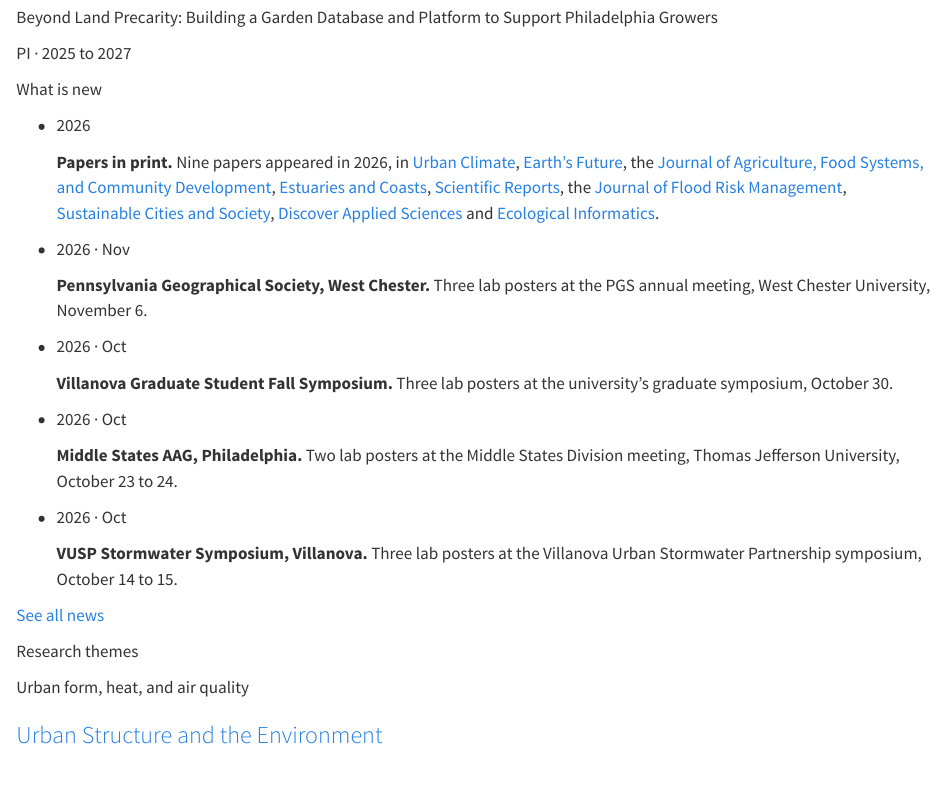
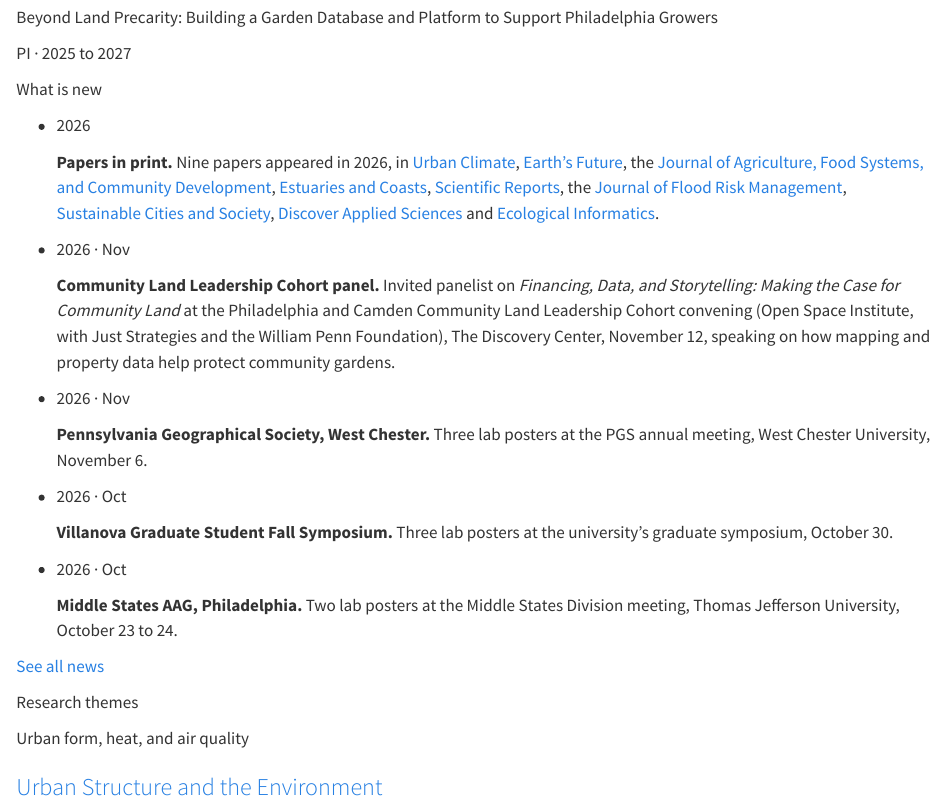
Before and after one commit to pelegkremer-jpg/pelegkremer-site, a Quarto document (index.qmd): the page in a window 1100 px wide, from 1640 px down. Rendered offline with R 4.5, knitr and Pandoc in place of Quarto, with nearby package versions.

Commit message:
News: Community Land Leadership Cohort panel; home strip and CV rebuilt; single generator marker on publications page
Co-Authored-By: Claude Fable 5.1 <noreply@anthropic.com>

```diff
--- a/index.qmd
+++ b/index.qmd
@@ -78,12 +78,17 @@
 What is new
 :::
 
-<!-- Generated from news.qmd by build_site.py on 2026-11-15: the newest five entries. Edit news.qmd, not this block. -->
+<!-- Generated from news.qmd by build_site.py on 2026-11-16: the newest five entries. Edit news.qmd, not this block. -->
 ::: {.news-strip}
 - ::: {.date}
   2026
   :::
   **Papers in print.** Nine papers appeared in 2026, in [Urban Climate](https://doi.org/10.1016/j.uclim.2026.103096), [Earth's Future](https://doi.org/10.1029/2026EF008834), the [Journal of Agriculture, Food Systems, and Community Development](https://doi.org/10.5304/jafscd.2026.154.017), [Estuaries and Coasts](https://doi.org/10.1007/s12237-026-01757-8), [Scientific Reports](https://doi.org/10.1038/s41598-026-67716-2), the [Journal of Flood Risk Management](https://doi.org/10.1111/jfr3.70246), [Sustainable Cities and Society](https://doi.org/10.1016/j.scs.2026.107285), [Discover Applied Sciences](https://doi.org/10.1007/s42452-026-08488-2) and [Ecological Informatics](https://doi.org/10.1016/j.ecoinf.2025.103587).
+
+- ::: {.date}
+  2026 · Nov
+  :::
+  **Community Land Leadership Cohort panel.** Invited panelist on *Financing, Data, and Storytelling: Making the Case for Community Land* at the Philadelphia and Camden Community Land Leadership Cohort convening (Open Space Institute, with Just Strategies and the William Penn Foundation), The Discovery Center, November 12, speaking on how mapping and property data help protect community gardens.
 
 - ::: {.date}
   2026 · Nov
@@ -99,11 +104,6 @@
   2026 · Oct
   :::
   **Middle States AAG, Philadelphia.** Two lab posters at the Middle States Division meeting, Thomas Jefferson University, October 23 to 24.
-
-- ::: {.date}
-  2026 · Oct
-  :::
-  **VUSP Stormwater Symposium, Villanova.** Three lab posters at the Villanova Urban Stormwater Partnership symposium, October 14 to 15.
 :::
 
 [See all news](news.qmd){.btn-quiet .outline}
--- a/news.qmd
+++ b/news.qmd
@@ -18,6 +18,9 @@
 - **Kremer, P.**, Lindley, S. J., Ermagun, A. (2026). Sustaining cities under environmental extremes: An editorial. *Sustainable Cities and Society*, 147, 107489. [DOI](https://doi.org/10.1016/j.scs.2026.107489)
 - Rahman, M., Smith, V. B., **Kremer, P.**, Wadzuk, B. M., Jiao, X., Amur, A., Arabi, S. (2026). Incorporating artificial intelligence into the future of stormwater management. *Discover Applied Sciences*, 8(5), 524. [DOI](https://doi.org/10.1007/s42452-026-08488-2)
 - Ermagun, A., Janatabadi, F., Safarloo, Z., **Kremer, P.**, Lindley, S. (2026). Urban flooding restructures mobility through coupled behavioral and network disruption: a systematic review of evidence. *Sustainable Cities and Society*, 107285. [Link](https://www.sciencedirect.com/science/article/pii/S2210670726001721)
+
+### Nov 2026 · Community Land Leadership Cohort panel
+Invited panelist on *Financing, Data, and Storytelling: Making the Case for Community Land* at the Philadelphia and Camden Community Land Leadership Cohort convening (Open Space Institute, with Just Strategies and the William Penn Foundation), The Discovery Center, November 12, speaking on how mapping and property data help protect community gardens.
 
 ### Nov 2026 · Pennsylvania Geographical Society, West Chester
 Three lab posters at the PGS annual meeting, West Chester University, November 6:
```
Also changed, not shown: publications.qmd (+1 -13 lines), references.bib (+1 -1 lines), assets/Kremer_CV.pdf.
